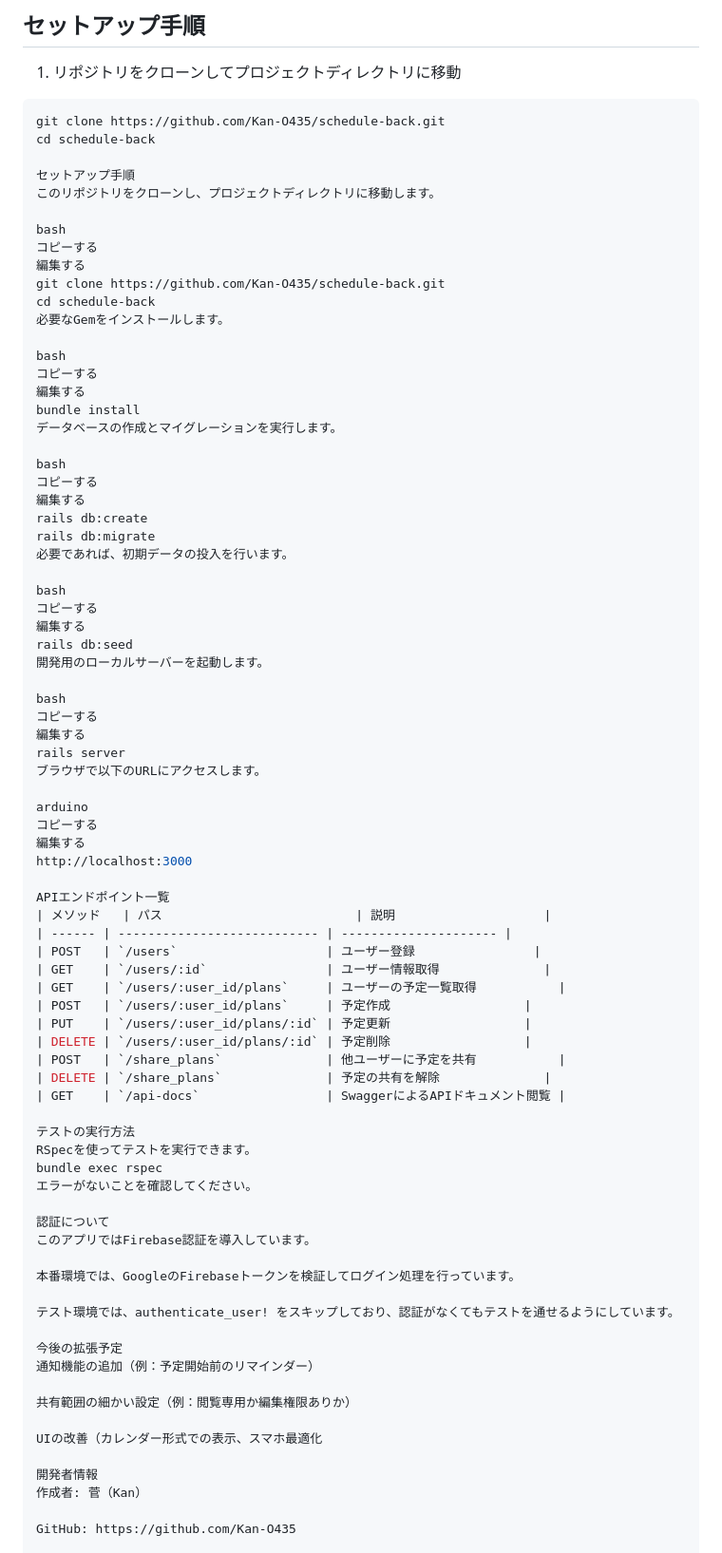
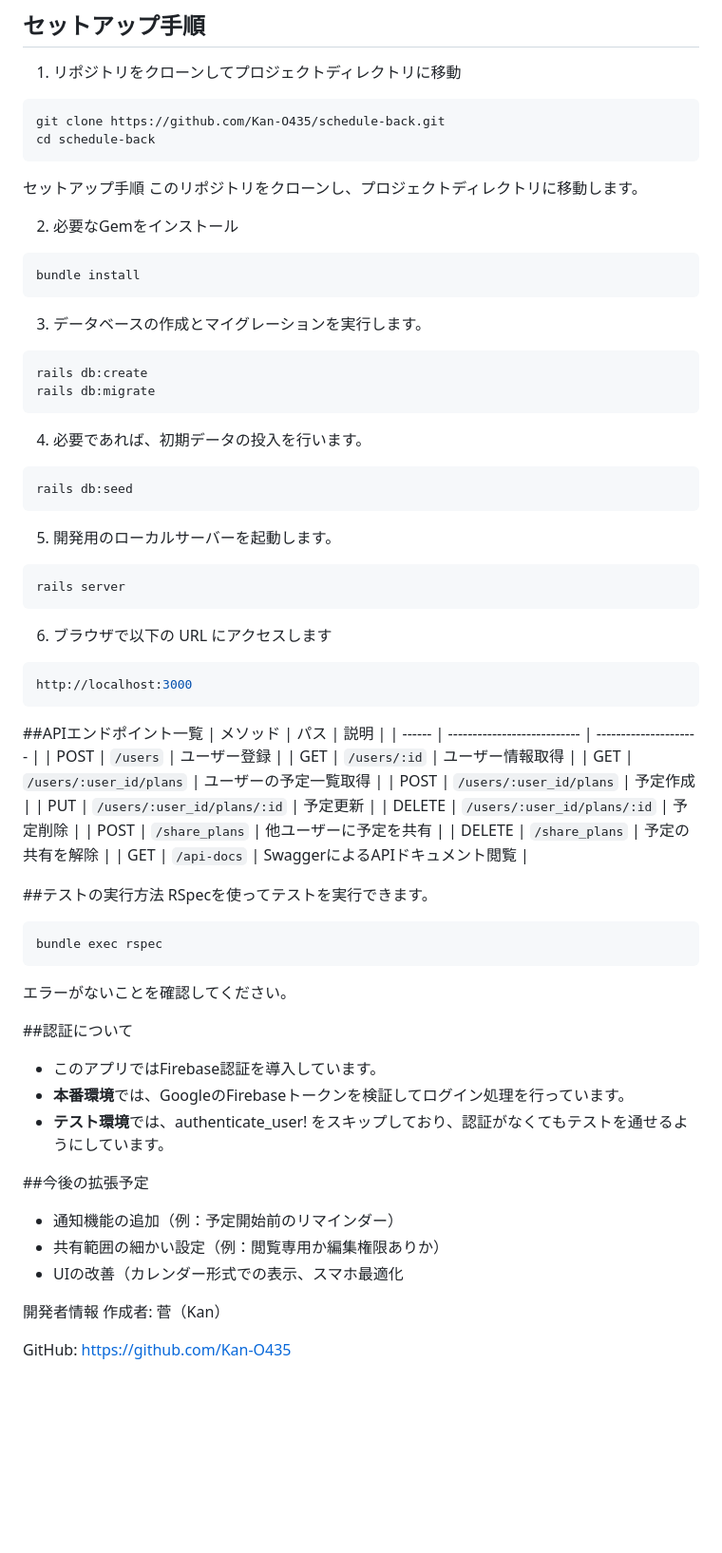
Before and after one commit to Kan-O435/schedule-back, a Markdown page: README.md, the part around the change. Shown: that part at 95% size. Drawn GitHub-style; blank space fills up the shorter version.

Commit message:
fix/readme2

````diff
--- a/README.md
+++ b/README.md
@@ -35,48 +35,42 @@
 ```bash
 git clone https://github.com/Kan-O435/schedule-back.git
 cd schedule-back
+```
 
 セットアップ手順
 このリポジトリをクローンし、プロジェクトディレクトリに移動します。
 
-bash
-コピーする
-編集する
-git clone https://github.com/Kan-O435/schedule-back.git
-cd schedule-back
-必要なGemをインストールします。
+2. 必要なGemをインストール
 
-bash
-コピーする
-編集する
+```bash
 bundle install
-データベースの作成とマイグレーションを実行します。
+```
 
-bash
-コピーする
-編集する
+3. データベースの作成とマイグレーションを実行します。
+```bash
 rails db:create
 rails db:migrate
-必要であれば、初期データの投入を行います。
+```
 
-bash
-コピーする
-編集する
+4. 必要であれば、初期データの投入を行います。
+
+```bash
 rails db:seed
-開発用のローカルサーバーを起動します。
+```
 
-bash
-コピーする
-編集する
+5. 開発用のローカルサーバーを起動します。
+
+```bash
 rails server
-ブラウザで以下のURLにアクセスします。
+```
 
-arduino
-コピーする
-編集する
+6. ブラウザで以下の URL にアクセスします
+
+```bash
 http://localhost:3000
+```
 
-APIエンドポイント一覧
+##APIエンドポイント一覧
 | メソッド   | パス                          | 説明                    |
 | ------ | --------------------------- | --------------------- |
 | POST   | `/users`                    | ユーザー登録                |
@@ -89,24 +83,22 @@ APIエンドポイント一覧
 | DELETE | `/share_plans`              | 予定の共有を解除              |
 | GET    | `/api-docs`                 | SwaggerによるAPIドキュメント閲覧 |
 
-テストの実行方法
+##テストの実行方法
 RSpecを使ってテストを実行できます。
+```bash
 bundle exec rspec
+```
 エラーがないことを確認してください。
 
-認証について
-このアプリではFirebase認証を導入しています。
+##認証について
+- このアプリではFirebase認証を導入しています。
+- **本番環境**では、GoogleのFirebaseトークンを検証してログイン処理を行っています。
+- **テスト環境**では、authenticate_user! をスキップしており、認証がなくてもテストを通せるようにしています。
 
-本番環境では、GoogleのFirebaseトークンを検証してログイン処理を行っています。
-
-テスト環境では、authenticate_user! をスキップしており、認証がなくてもテストを通せるようにしています。
-
-今後の拡張予定
-通知機能の追加（例：予定開始前のリマインダー）
-
-共有範囲の細かい設定（例：閲覧専用か編集権限ありか）
-
-UIの改善（カレンダー形式での表示、スマホ最適化
+##今後の拡張予定
+- 通知機能の追加（例：予定開始前のリマインダー）
+- 共有範囲の細かい設定（例：閲覧専用か編集権限ありか）
+- UIの改善（カレンダー形式での表示、スマホ最適化
 
 開発者情報
 作成者: 菅（Kan）
````
